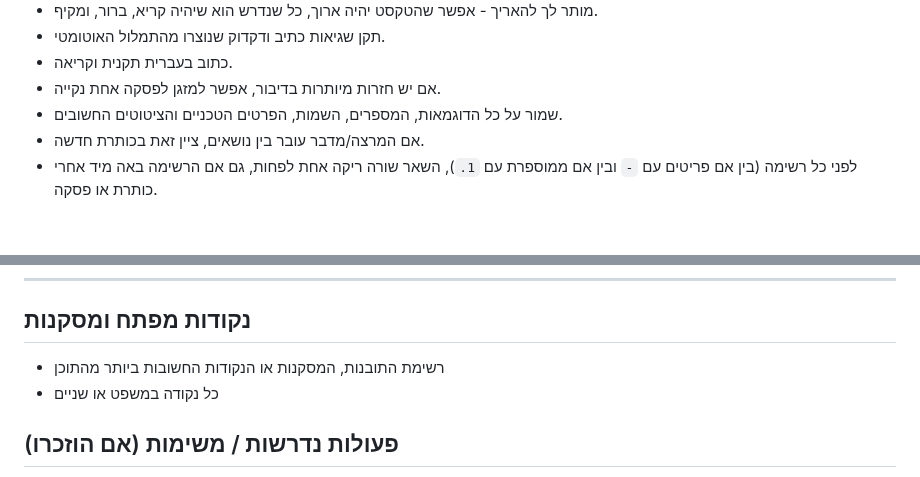
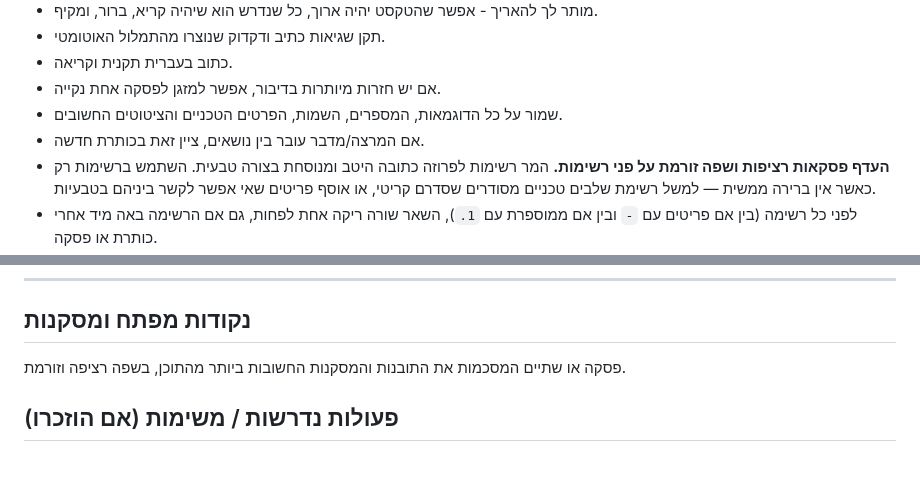
Before and after one commit to ShalomPrinz/fast-study, a Markdown page: summarize.md, 2 parts joined by grey strips. Drawn GitHub-style; blank space fills up the shorter version.

Commit message:
prefer fluent paragrpahs over lists in summary

```diff
--- a/summarize.md
+++ b/summarize.md
@@ -13,4 +13,5 @@
 - אם יש חזרות מיותרות בדיבור, אפשר למזגן לפסקה אחת נקייה.
 - שמור על כל הדוגמאות, המספרים, השמות, הפרטים הטכניים והציטוטים החשובים.
 - אם המרצה/מדבר עובר בין נושאים, ציין זאת בכותרת חדשה.
+- **העדף פסקאות רציפות ושפה זורמת על פני רשימות.** המר רשימות לפרוזה כתובה היטב ומנוסחת בצורה טבעית. השתמש ברשימות רק כאשר אין ברירה ממשית — למשל רשימת שלבים טכניים מסודרים שסדרם קריטי, או אוסף פריטים שאי אפשר לקשר ביניהם בטבעיות.
 - לפני כל רשימה (בין אם פריטים עם `-` ובין אם ממוספרת עם `1.`), השאר שורה ריקה אחת לפחות, גם אם הרשימה באה מיד אחרי כותרת או פסקה.
@@ -44,8 +45,7 @@
 ---
 
 ## נקודות מפתח ומסקנות
-- רשימת התובנות, המסקנות או הנקודות החשובות ביותר מהתוכן
-- כל נקודה במשפט או שניים
+פסקה או שתיים המסכמות את התובנות והמסקנות החשובות ביותר מהתוכן, בשפה רציפה וזורמת.
 
 ## פעולות נדרשות / משימות (אם הוזכרו)
 - אם הוזכרו משימות, מטלות, או דברים לעשות — פרט אותם כאן
```
Also changed, not shown: other parts of summarize.md (+1 -1 lines).
